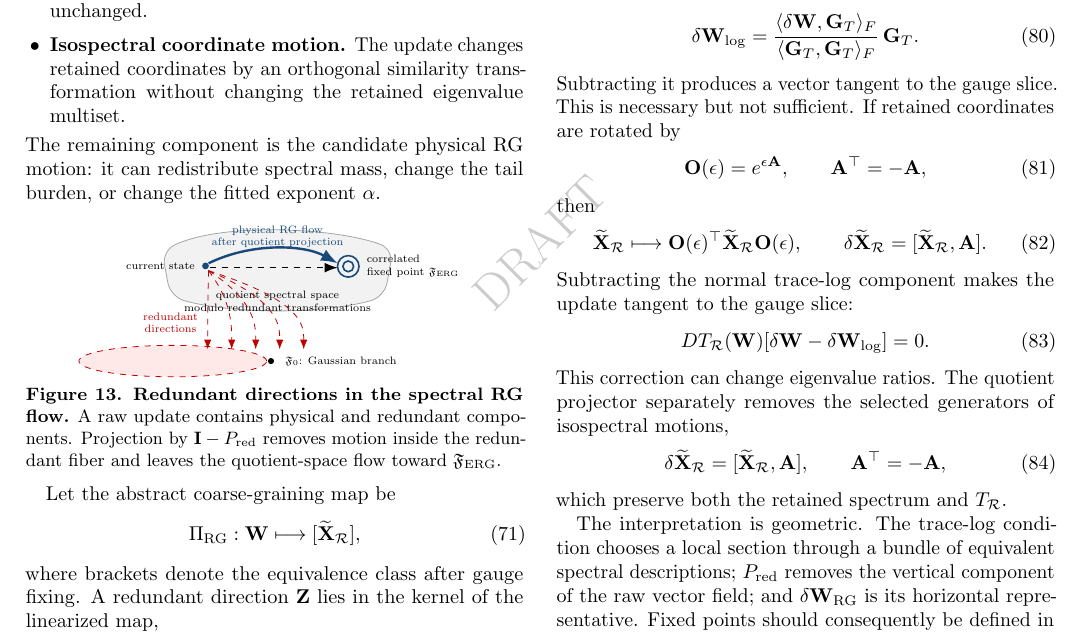
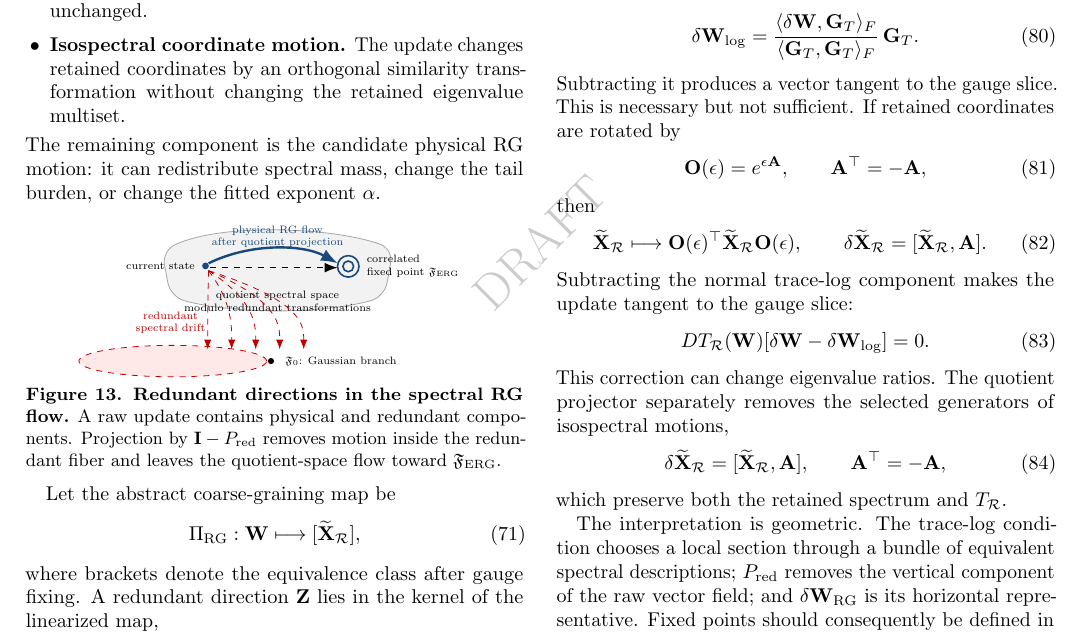
Before and after one commit to CalculatedContent/rg_theory_paper_arxiv, a LaTeX paper (main.tex, which reads section_wilson.tex): part of page 16 of 29, cut so that both start at the same text. Compiled offline with pdfLaTeX.

Commit message:
minor typoes

```diff
--- a/section_wilson.tex
+++ b/section_wilson.tex
@@ -30,7 +30,7 @@ The remaining component is the candidate physical RG motion: it can redistribute
   \foreach \x in {-1.6,-1.05,-.5,.05,.6} {
     \draw[red!75!black,dashed,->] (-1.58,.55) .. controls (\x,-.15) and (\x,-.7) .. (\x,-1.25);
   }
-  \node[font=\scriptsize,red!75!black,align=center] at (-2.45,-.65) {redundant\\directions};
+  \node[font=\scriptsize,red!75!black,align=center] at (-2.45,-.65) {redundant\\spectral drift};
 \end{tikzpicture}
 \vspace{-0.6em}
 \captionof{figure}{\textbf{Redundant directions in the spectral RG flow.} A raw update contains physical and redundant components. Projection by $\mathbf I-\Pred$ removes motion inside the redundant fiber and leaves the quotient-space flow toward $\Ferg$.}
```
Also changed, not shown: 1 other file.
